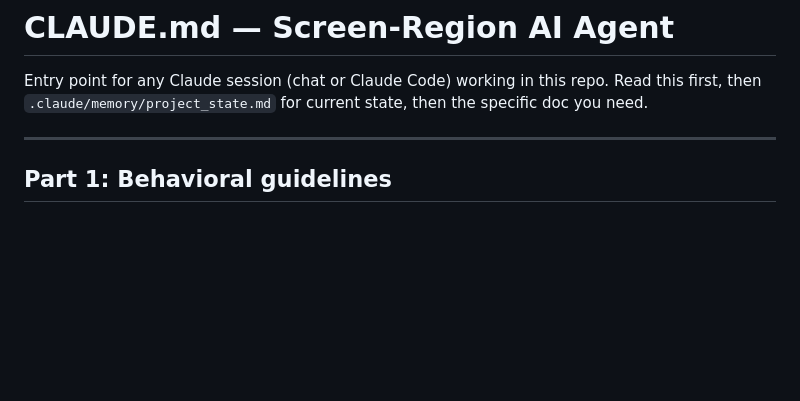
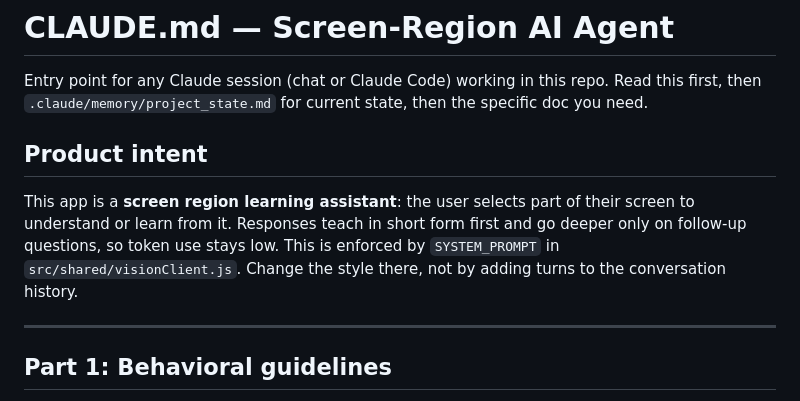
Before and after one commit to nickpham123/screen-region-agent, a Markdown page: CLAUDE.md, the part around the change. Drawn GitHub-style; blank space fills up the shorter version.

Commit message:
CLAUDE.md: add Product intent (screen region learning assistant)
Short-form teaching first, deeper only on follow-up; enforced by
SYSTEM_PROMPT in visionClient.js.

Co-Authored-By: Claude Opus 5.5 <noreply@anthropic.com>

```diff
--- a/CLAUDE.md
+++ b/CLAUDE.md
@@ -1,6 +1,10 @@
 # CLAUDE.md — Screen-Region AI Agent
 
 Entry point for any Claude session (chat or Claude Code) working in this repo. Read this first, then `.claude/memory/project_state.md` for current state, then the specific doc you need.
+
+## Product intent
+
+This app is a **screen region learning assistant**: the user selects part of their screen to understand or learn from it. Responses teach in short form first and go deeper only on follow-up questions, so token use stays low. This is enforced by `SYSTEM_PROMPT` in `src/shared/visionClient.js`. Change the style there, not by adding turns to the conversation history.
 
 ---
 
```
